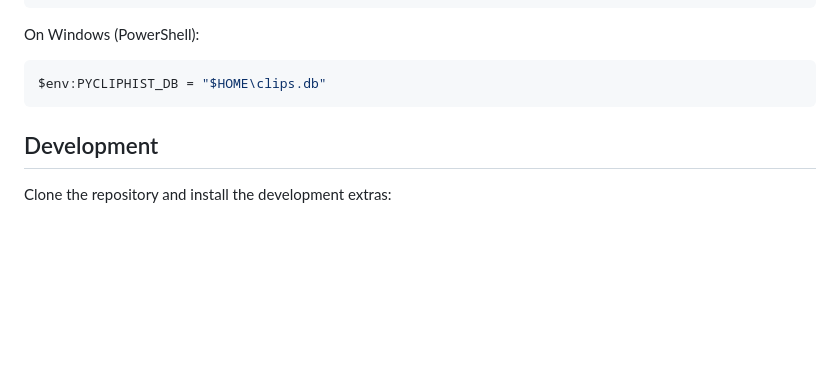
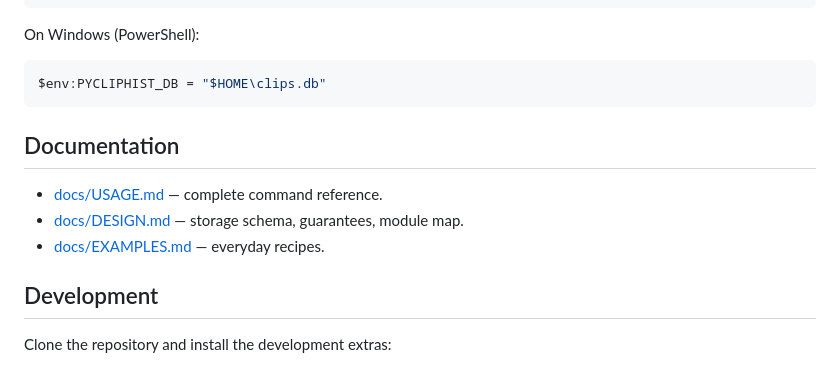
Before and after one commit to DelmarMG91/pycliphist, a Markdown page: README.md, the part around one of its changes. Rendered like a GitHub page; blank space fills up the shorter version.

````diff
--- a/README.md
+++ b/README.md
@@ -234,6 +254,12 @@ On Windows (PowerShell):
 $env:PYCLIPHIST_DB = "$HOME\clips.db"
 ```
 
+## Documentation
+
+- [docs/USAGE.md](docs/USAGE.md) — complete command reference.
+- [docs/DESIGN.md](docs/DESIGN.md) — storage schema, guarantees, module map.
+- [docs/EXAMPLES.md](docs/EXAMPLES.md) — everyday recipes.
+
 ## Development
 
 Clone the repository and install the development extras:
````
Also changed, not shown: other parts of README.md (+23 -3 lines), CHANGELOG.md (+19 -2 lines), docs/DESIGN.md (added, +78 -0 lines), docs/EXAMPLES.md (added, +76 -0 lines), docs/USAGE.md (added, +125 -0 lines), docs/demo.gif (added), 6 other files.
